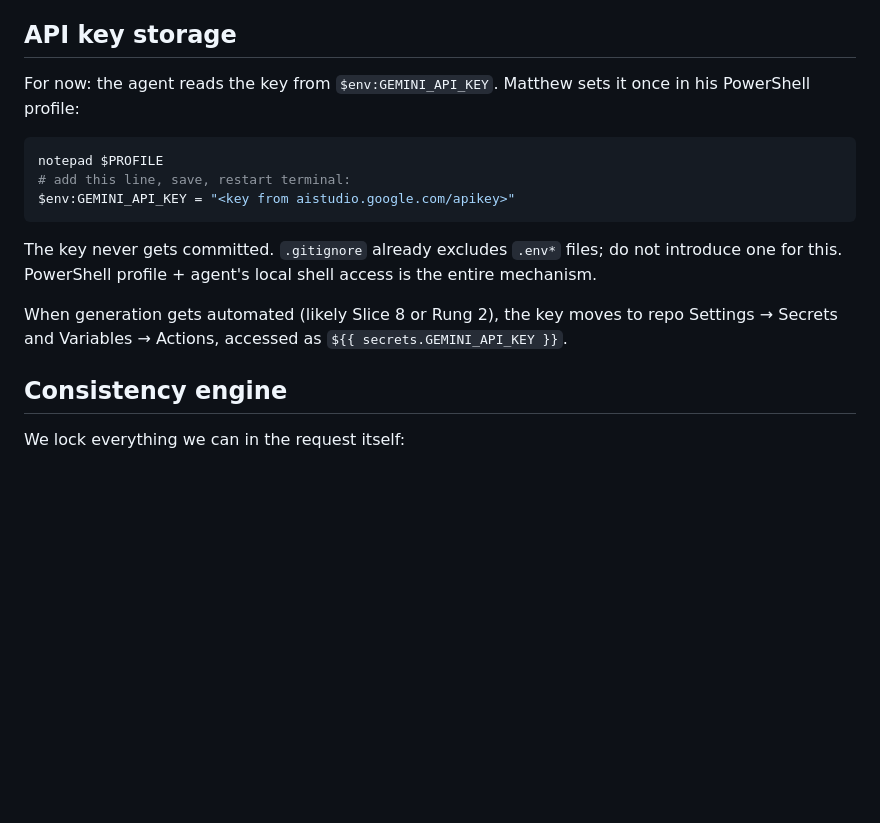
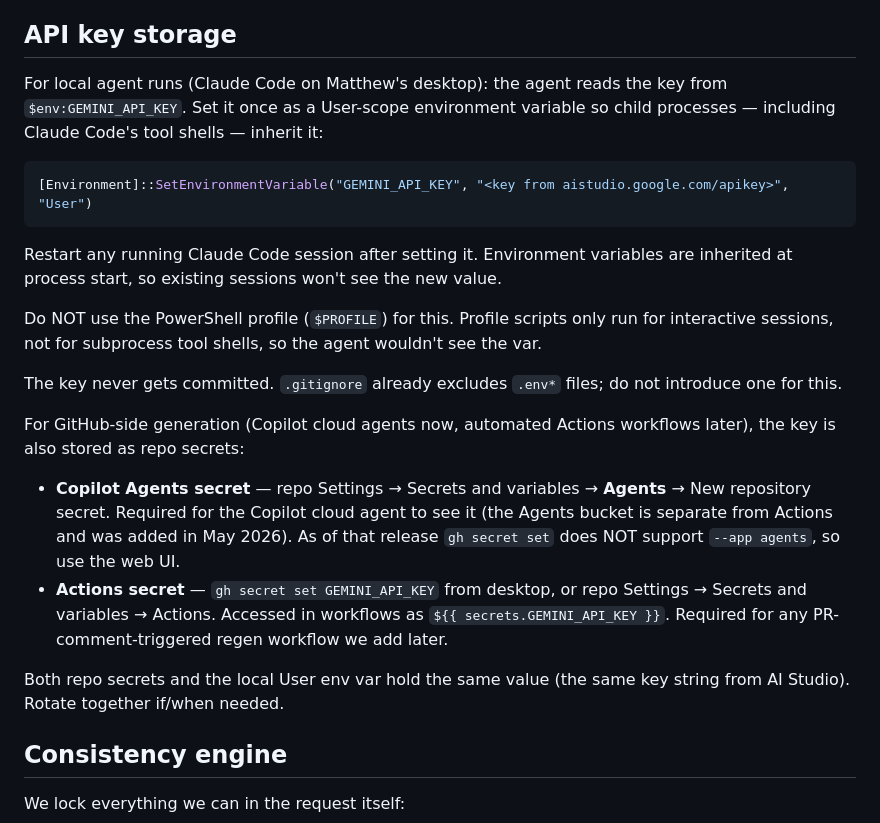
Before and after one commit to MatthewMuir-MLI/FlappyBird, a Markdown page: docs/AESTHETIC.md, the part around the change. Drawn GitHub-style; blank space fills up the shorter version.

Commit message:
docs: correct API key storage mechanism in AESTHETIC.md
Two real fixes:

1. The PowerShell $PROFILE approach in the prior commit was wrong for
   our use case. Profile scripts only run for interactive PowerShell
   sessions, not for subprocess tool shells (which is what Claude Code
   spawns). The agent could not see the env var that way. Corrected to
   use a User-scope environment variable
   ([Environment]::SetEnvironmentVariable(..., 'User')) which is
   inherited by every new child process. Notes that Claude Code needs
   to be restarted after setting it.

2. GitHub-side storage now covers both buckets. GitHub Copilot cloud
   agents (May 2026+) read from a separate 'Agents' secret type, not
   from Actions secrets. Doc now spells out: set as Copilot Agents
   secret (web UI only, gh CLI does not yet support --app agents),
   AND optionally as Actions secret (gh CLI works) for future
   PR-comment-triggered workflows.

````diff
--- a/docs/AESTHETIC.md
+++ b/docs/AESTHETIC.md
@@ -77,22 +77,41 @@ more than cost. Alternatives to weigh then:
 
 ## API key storage
 
-For now: the agent reads the key from `$env:GEMINI_API_KEY`. Matthew
-sets it once in his PowerShell profile:
+For local agent runs (Claude Code on Matthew's desktop): the agent
+reads the key from `$env:GEMINI_API_KEY`. Set it once as a User-scope
+environment variable so child processes — including Claude Code's
+tool shells — inherit it:
 
 ```powershell
-notepad $PROFILE
-# add this line, save, restart terminal:
-$env:GEMINI_API_KEY = "<key from aistudio.google.com/apikey>"
+[Environment]::SetEnvironmentVariable("GEMINI_API_KEY", "<key from aistudio.google.com/apikey>", "User")
 ```
 
+Restart any running Claude Code session after setting it. Environment
+variables are inherited at process start, so existing sessions won't
+see the new value.
+
+Do NOT use the PowerShell profile (`$PROFILE`) for this. Profile
+scripts only run for interactive sessions, not for subprocess tool
+shells, so the agent wouldn't see the var.
+
 The key never gets committed. `.gitignore` already excludes `.env*`
-files; do not introduce one for this. PowerShell profile + agent's
-local shell access is the entire mechanism.
+files; do not introduce one for this.
 
-When generation gets automated (likely Slice 8 or Rung 2), the key
-moves to repo Settings → Secrets and Variables → Actions, accessed
-as `${{ secrets.GEMINI_API_KEY }}`.
+For GitHub-side generation (Copilot cloud agents now, automated
+Actions workflows later), the key is also stored as repo secrets:
+
+- **Copilot Agents secret** — repo Settings → Secrets and variables
+  → **Agents** → New repository secret. Required for the Copilot
+  cloud agent to see it (the Agents bucket is separate from Actions
+  and was added in May 2026). As of that release `gh secret set`
+  does NOT support `--app agents`, so use the web UI.
+- **Actions secret** — `gh secret set GEMINI_API_KEY` from desktop,
+  or repo Settings → Secrets and variables → Actions. Accessed in
+  workflows as `${{ secrets.GEMINI_API_KEY }}`. Required for any
+  PR-comment-triggered regen workflow we add later.
+
+Both repo secrets and the local User env var hold the same value
+(the same key string from AI Studio). Rotate together if/when needed.
 
 ## Consistency engine
 
````
